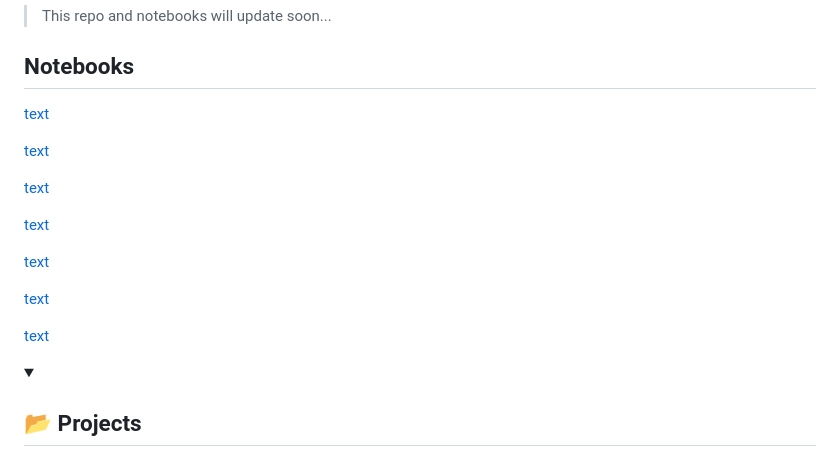
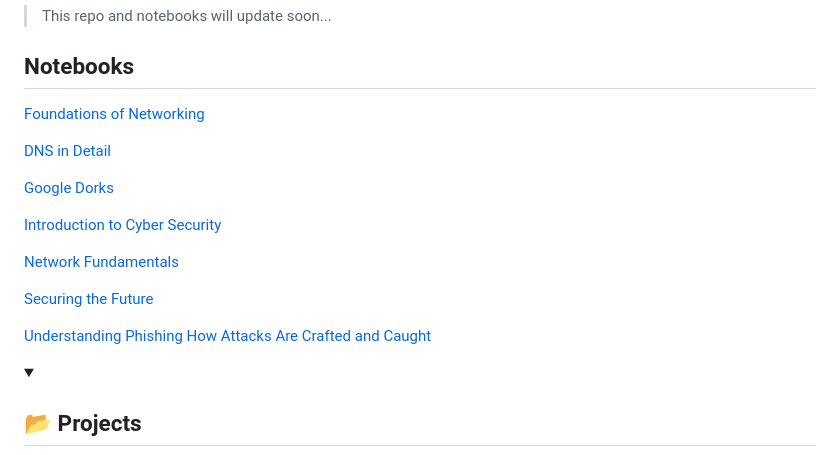
Before and after one commit to SagarBiswas-MultiHAT/Cybersecurity-Notebooks, a Markdown page: README.md, the part around the change. Drawn GitHub-style; folded sections open.

Commit message:
Fix link formatting in README.md for notebooks section

```diff
--- a/README.md
+++ b/README.md
@@ -4,19 +4,19 @@
 
 ## Notebooks
 
-[text](<BEST-Foundations of Networking.pdf>)
+[Foundations of Networking](<BEST-Foundations of Networking.pdf>)
 
-[text](DNS_in_Detail.pdf)
+[DNS in Detail](DNS_in_Detail.pdf)
 
-[text](<Google Dorks.pdf>)
+[Google Dorks](<Google Dorks.pdf>)
 
-[text](<Introduction_to_Cyber Security.pdf>)
+[Introduction to Cyber Security](<Introduction_to_Cyber Security.pdf>)
 
-[text](Network_Fundamentals.pdf)
+[Network Fundamentals](Network_Fundamentals.pdf)
 
-[text](<Securing the Future.pdf>)
+[Securing the Future](<Securing the Future.pdf>)
 
-[text](<Understanding Phishing How Attacks Are Crafted and Caught.pdf>)
+[Understanding Phishing How Attacks Are Crafted and Caught](<Understanding Phishing How Attacks Are Crafted and Caught.pdf>)
 
 
 <details><summary><h2>📂 Projects </h2></summary>
```
